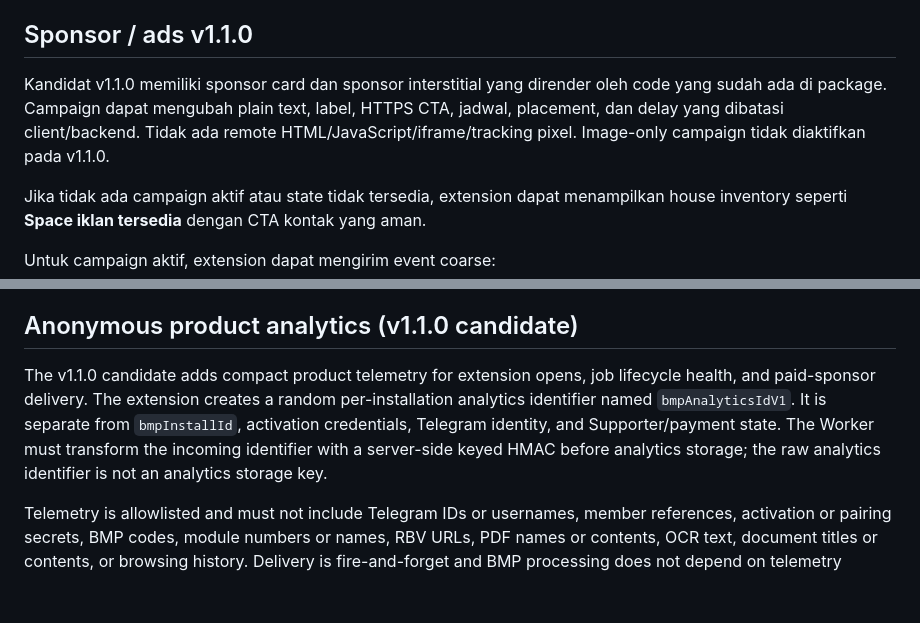
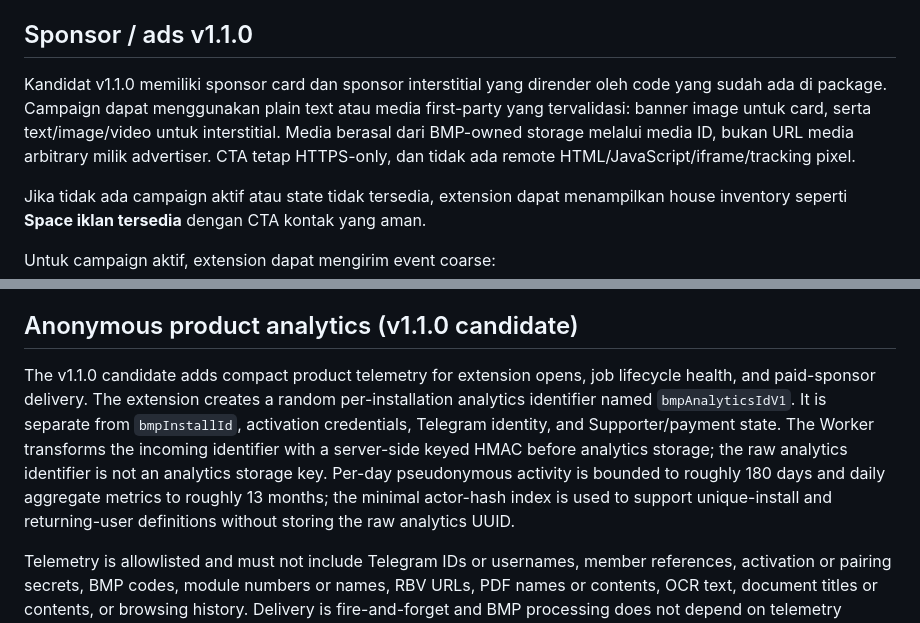
Before and after one commit to mentaliss/bukabmp, a Markdown page: PRIVACY.md, 2 parts joined by grey strips. Rendered like a GitHub page; blank space fills up the shorter version.

Commit message:
Align v1.1.0 privacy disclosure with media analytics candidate

```diff
--- a/PRIVACY.md
+++ b/PRIVACY.md
@@ -86,7 +86,7 @@ Untuk channel Store, remote minimum-version enforcement hanya berlaku setelah ba
 
 ## Sponsor / ads v1.1.0
 
-Kandidat v1.1.0 memiliki sponsor card dan sponsor interstitial yang dirender oleh code yang sudah ada di package. Campaign dapat mengubah plain text, label, HTTPS CTA, jadwal, placement, dan delay yang dibatasi client/backend. Tidak ada remote HTML/JavaScript/iframe/tracking pixel. Image-only campaign tidak diaktifkan pada v1.1.0.
+Kandidat v1.1.0 memiliki sponsor card dan sponsor interstitial yang dirender oleh code yang sudah ada di package. Campaign dapat menggunakan plain text atau media first-party yang tervalidasi: banner image untuk card, serta text/image/video untuk interstitial. Media berasal dari BMP-owned storage melalui media ID, bukan URL media arbitrary milik advertiser. CTA tetap HTTPS-only, dan tidak ada remote HTML/JavaScript/iframe/tracking pixel.
 
 Jika tidak ada campaign aktif atau state tidak tersedia, extension dapat menampilkan house inventory seperti **Space iklan tersedia** dengan CTA kontak yang aman.
 
@@ -122,7 +122,7 @@ Penggunaan data oleh BMP Terbuka mengikuti pembatasan penggunaan yang dijelaskan
 
 ## Anonymous product analytics (v1.1.0 candidate)
 
-The v1.1.0 candidate adds compact product telemetry for extension opens, job lifecycle health, and paid-sponsor delivery. The extension creates a random per-installation analytics identifier named `bmpAnalyticsIdV1`. It is separate from `bmpInstallId`, activation credentials, Telegram identity, and Supporter/payment state. The Worker must transform the incoming identifier with a server-side keyed HMAC before analytics storage; the raw analytics identifier is not an analytics storage key.
+The v1.1.0 candidate adds compact product telemetry for extension opens, job lifecycle health, and paid-sponsor delivery. The extension creates a random per-installation analytics identifier named `bmpAnalyticsIdV1`. It is separate from `bmpInstallId`, activation credentials, Telegram identity, and Supporter/payment state. The Worker transforms the incoming identifier with a server-side keyed HMAC before analytics storage; the raw analytics identifier is not an analytics storage key. Per-day pseudonymous activity is bounded to roughly 180 days and daily aggregate metrics to roughly 13 months; the minimal actor-hash index is used to support unique-install and returning-user definitions without storing the raw analytics UUID.
 
 Telemetry is allowlisted and must not include Telegram IDs or usernames, member references, activation or pairing secrets, BMP codes, module numbers or names, RBV URLs, PDF names or contents, OCR text, document titles or contents, or browsing history. Delivery is fire-and-forget and BMP processing does not depend on telemetry success.
 
```
